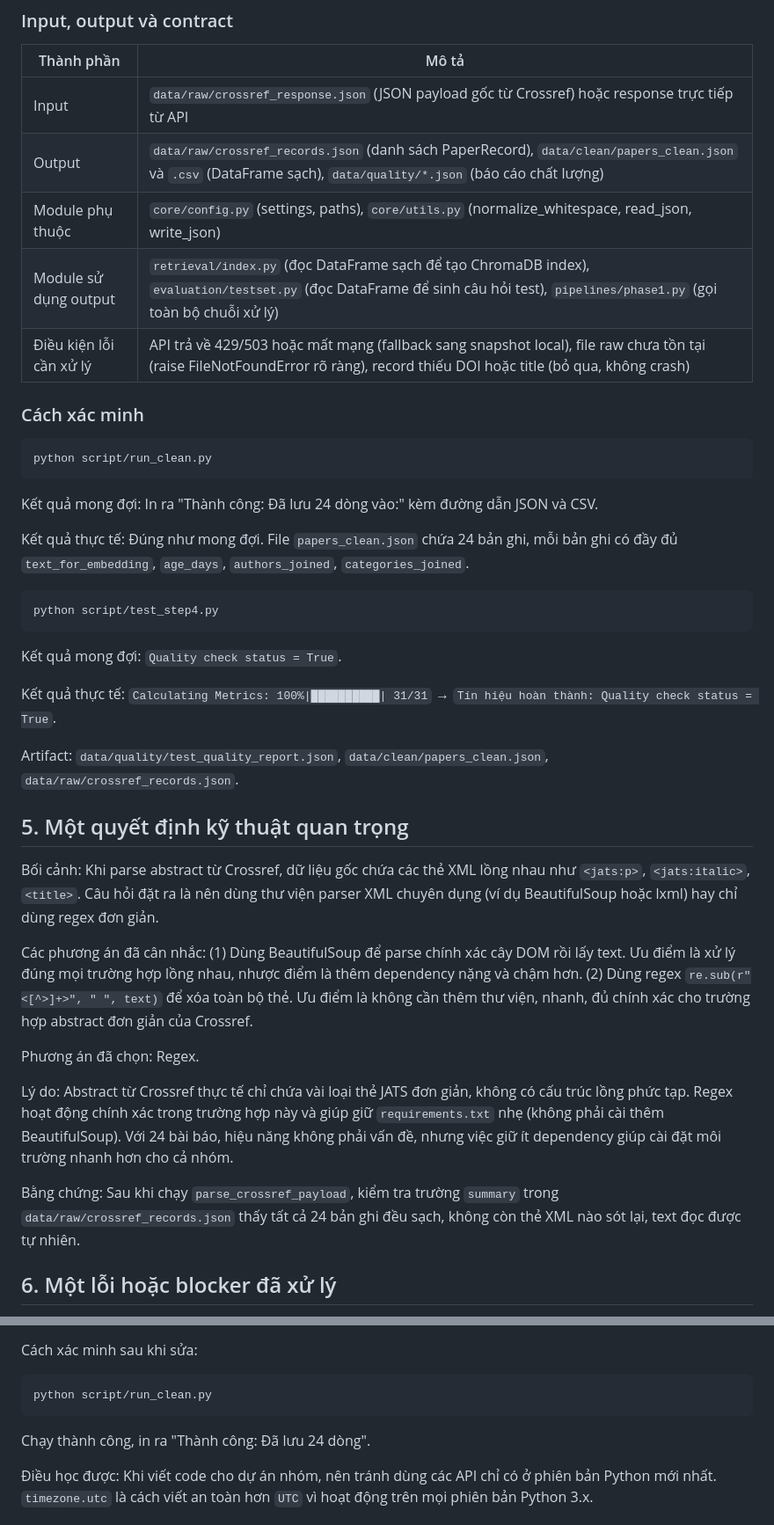
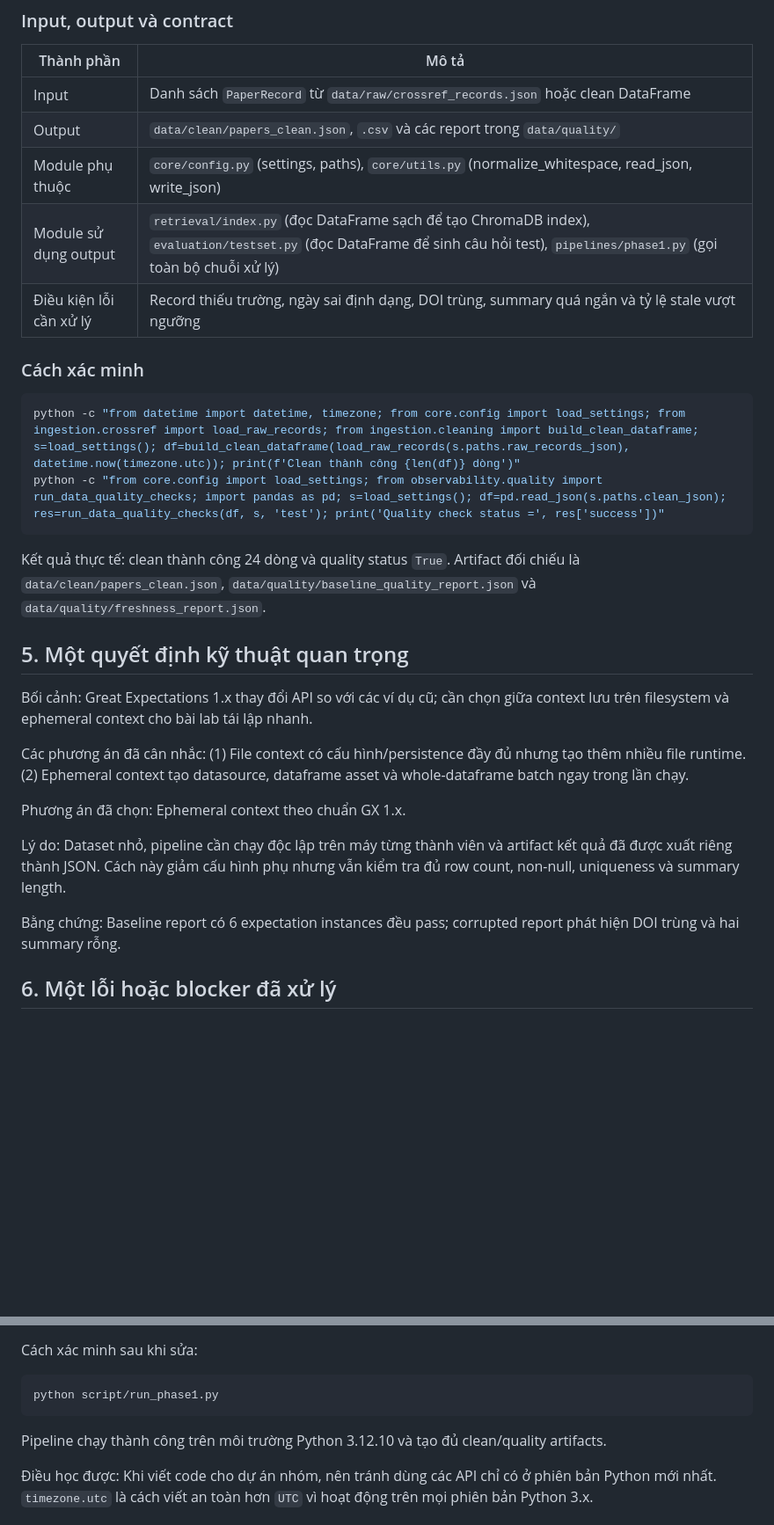
Before and after one commit to VinUni-AI20k/K4-L3B-Day10-Data-Pipeline-Data-Observability, a Markdown page: report/2A202602832-TranTuanHoang.md, 2 parts joined by grey strips. Shown at 88% size. Drawn GitHub-style; blank space fills up the shorter version.

Commit message:
docs: complete team details and final reports

````diff
--- a/report/2A202602832-TranTuanHoang.md
+++ b/report/2A202602832-TranTuanHoang.md
@@ -58,43 +56,32 @@ Phần kiểm soát chất lượng (`quality.py`) sử dụng Great Expectation
 
 | Thành phần | Mô tả |
 | --- | --- |
-| Input | `data/raw/crossref_response.json` (JSON payload gốc từ Crossref) hoặc response trực tiếp từ API |
-| Output | `data/raw/crossref_records.json` (danh sách PaperRecord), `data/clean/papers_clean.json` và `.csv` (DataFrame sạch), `data/quality/*.json` (báo cáo chất lượng) |
+| Input | Danh sách `PaperRecord` từ `data/raw/crossref_records.json` hoặc clean DataFrame |
+| Output | `data/clean/papers_clean.json`, `.csv` và các report trong `data/quality/` |
 | Module phụ thuộc | `core/config.py` (settings, paths), `core/utils.py` (normalize_whitespace, read_json, write_json) |
 | Module sử dụng output | `retrieval/index.py` (đọc DataFrame sạch để tạo ChromaDB index), `evaluation/testset.py` (đọc DataFrame để sinh câu hỏi test), `pipelines/phase1.py` (gọi toàn bộ chuỗi xử lý) |
-| Điều kiện lỗi cần xử lý | API trả về 429/503 hoặc mất mạng (fallback sang snapshot local), file raw chưa tồn tại (raise FileNotFoundError rõ ràng), record thiếu DOI hoặc title (bỏ qua, không crash) |
+| Điều kiện lỗi cần xử lý | Record thiếu trường, ngày sai định dạng, DOI trùng, summary quá ngắn và tỷ lệ stale vượt ngưỡng |
 
 ### Cách xác minh
 
 ```bash
-python script/run_clean.py
+python -c "from datetime import datetime, timezone; from core.config import load_settings; from ingestion.crossref import load_raw_records; from ingestion.cleaning import build_clean_dataframe; s=load_settings(); df=build_clean_dataframe(load_raw_records(s.paths.raw_records_json), datetime.now(timezone.utc)); print(f'Clean thành công {len(df)} dòng')"
+python -c "from core.config import load_settings; from observability.quality import run_data_quality_checks; import pandas as pd; s=load_settings(); df=pd.read_json(s.paths.clean_json); res=run_data_quality_checks(df, s, 'test'); print('Quality check status =', res['success'])"
 ```
 
-Kết quả mong đợi: In ra "Thành công: Đã lưu 24 dòng vào:" kèm đường dẫn JSON và CSV.
-
-Kết quả thực tế: Đúng như mong đợi. File `papers_clean.json` chứa 24 bản ghi, mỗi bản ghi có đầy đủ `text_for_embedding`, `age_days`, `authors_joined`, `categories_joined`.
-
-```bash
-python script/test_step4.py
-```
-
-Kết quả mong đợi: `Quality check status = True`.
-
-Kết quả thực tế: `Calculating Metrics: 100%|██████████| 31/31` → `Tín hiệu hoàn thành: Quality check status = True`.
-
-Artifact: `data/quality/test_quality_report.json`, `data/clean/papers_clean.json`, `data/raw/crossref_records.json`.
+Kết quả thực tế: clean thành công 24 dòng và quality status `True`. Artifact đối chiếu là `data/clean/papers_clean.json`, `data/quality/baseline_quality_report.json` và `data/quality/freshness_report.json`.
 
 ## 5. Một quyết định kỹ thuật quan trọng
 
-Bối cảnh: Khi parse abstract từ Crossref, dữ liệu gốc chứa các thẻ XML lồng nhau như `<jats:p>`, `<jats:italic>`, `<title>`. Câu hỏi đặt ra là nên dùng thư viện parser XML chuyên dụng (ví dụ BeautifulSoup hoặc lxml) hay chỉ dùng regex đơn giản.
+Bối cảnh: Great Expectations 1.x thay đổi API so với các ví dụ cũ; cần chọn giữa context lưu trên filesystem và ephemeral context cho bài lab tái lập nhanh.
 
-Các phương án đã cân nhắc: (1) Dùng BeautifulSoup để parse chính xác cây DOM rồi lấy text. Ưu điểm là xử lý đúng mọi trường hợp lồng nhau, nhược điểm là thêm dependency nặng và chậm hơn. (2) Dùng regex `re.sub(r"<[^>]+>", " ", text)` để xóa toàn bộ thẻ. Ưu điểm là không cần thêm thư viện, nhanh, đủ chính xác cho trường hợp abstract đơn giản của Crossref.
+Các phương án đã cân nhắc: (1) File context có cấu hình/persistence đầy đủ nhưng tạo thêm nhiều file runtime. (2) Ephemeral context tạo datasource, dataframe asset và whole-dataframe batch ngay trong lần chạy.
 
-Phương án đã chọn: Regex.
+Phương án đã chọn: Ephemeral context theo chuẩn GX 1.x.
 
-Lý do: Abstract từ Crossref thực tế chỉ chứa vài loại thẻ JATS đơn giản, không có cấu trúc lồng phức tạp. Regex hoạt động chính xác trong trường hợp này và giúp giữ `requirements.txt` nhẹ (không phải cài thêm BeautifulSoup). Với 24 bài báo, hiệu năng không phải vấn đề, nhưng việc giữ ít dependency giúp cài đặt môi trường nhanh hơn cho cả nhóm.
+Lý do: Dataset nhỏ, pipeline cần chạy độc lập trên máy từng thành viên và artifact kết quả đã được xuất riêng thành JSON. Cách này giảm cấu hình phụ nhưng vẫn kiểm tra đủ row count, non-null, uniqueness và summary length.
 
-Bằng chứng: Sau khi chạy `parse_crossref_payload`, kiểm tra trường `summary` trong `data/raw/crossref_records.json` thấy tất cả 24 bản ghi đều sạch, không còn thẻ XML nào sót lại, text đọc được tự nhiên.
+Bằng chứng: Baseline report có 6 expectation instances đều pass; corrupted report phát hiện DOI trùng và hai summary rỗng.
 
 ## 6. Một lỗi hoặc blocker đã xử lý
 
@@ -113,10 +100,10 @@ Cách xử lý: Thay toàn bộ `from datetime import UTC` thành `from datetime
 Cách xác minh sau khi sửa:
 
 ```bash
-python script/run_clean.py
+python script/run_phase1.py
 ```
 
-Chạy thành công, in ra "Thành công: Đã lưu 24 dòng".
+Pipeline chạy thành công trên môi trường Python 3.12.10 và tạo đủ clean/quality artifacts.
 
 Điều học được: Khi viết code cho dự án nhóm, nên tránh dùng các API chỉ có ở phiên bản Python mới nhất. `timezone.utc` là cách viết an toàn hơn `UTC` vì hoạt động trên mọi phiên bản Python 3.x.
 
````
Also changed, not shown: other parts of report/2A202602832-TranTuanHoang.md (+17 -21 lines), docs/TEAM.md (+57 -47 lines), report/2A202602797-ThanThiKimChi.md (+5 -7 lines).
